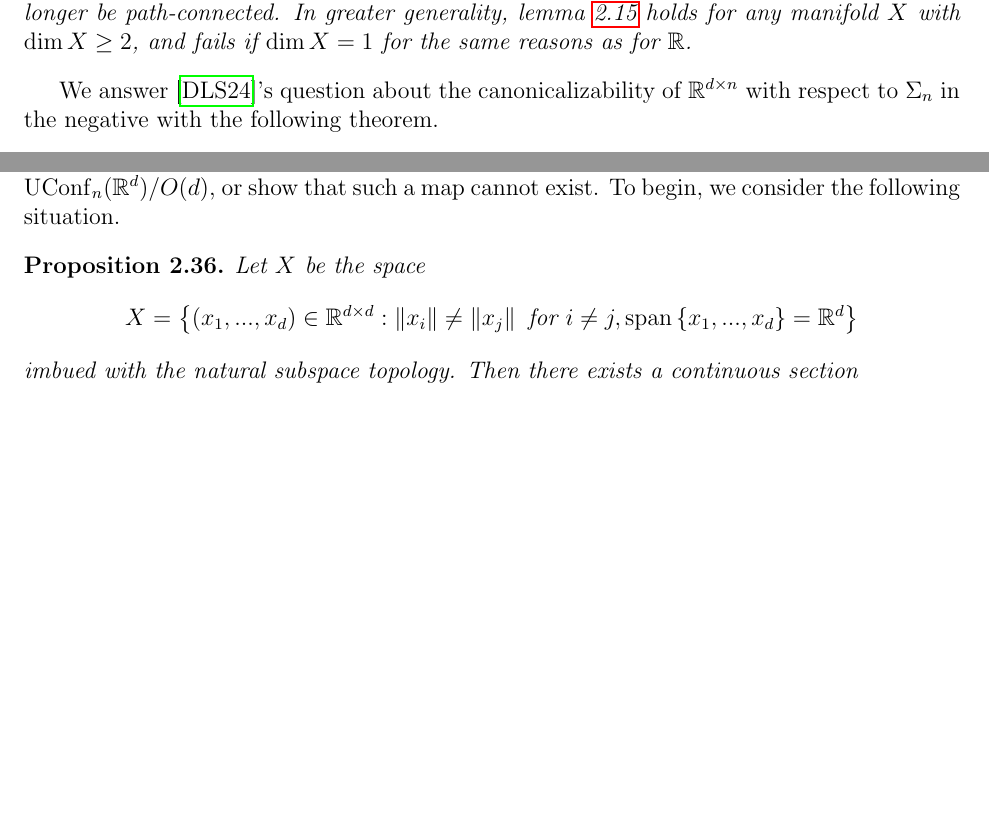
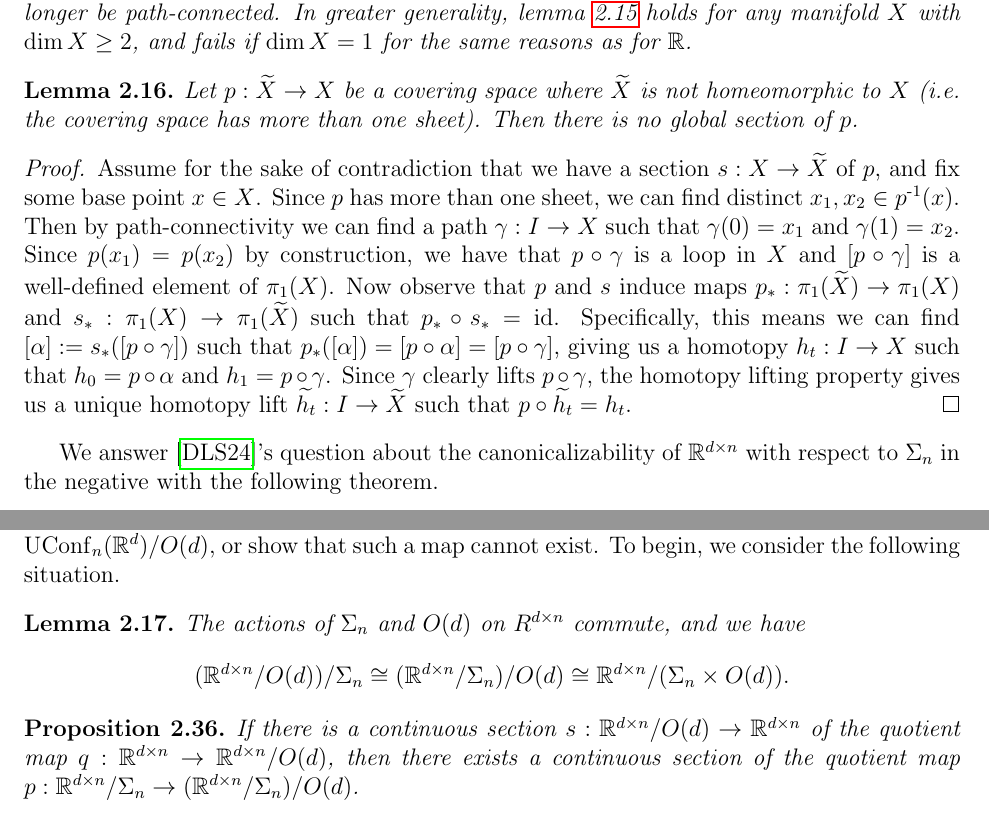
Before and after one commit to nkenschaft/cmu-ms-thesis, a LaTeX thesis (notes/notes.tex, which reads notes/canonicalizing-matrices-permutations.tex, notes/canonicalizing-point-clouds-rotations.tex): two parts of pages 38 and 40 of 43, joined at a grey line, cut so that both start at the same text, the shorter picture padded with empty space. Compiled offline with pdfLaTeX.

Commit message:
EOD 6/18

```diff
--- a/notes/canonicalizing-matrices-permutations.tex
+++ b/notes/canonicalizing-matrices-permutations.tex
@@ -68,6 +68,20 @@ Practically speaking, this would allow us to operate on unordered collections of
     In greater generality, lemma \ref{lem:conf-Rd-pconn} holds for any manifold $X$ with $\dim X \geq 2$, and fails if $\dim X = 1$ for the same reasons as for $\R$.
 \end{remark}
 
+\begin{lemma}
+    Let $p : \Tilde{X} \to X$ be a covering space where $\Tilde{X}$ is not homeomorphic to $X$ (i.e. the covering space has more than one sheet).
+    Then there is no global section of $p$.
+    \begin{proof}
+        Assume for the sake of contradiction that we have a section $s : X \to \Tilde{X}$ of $p$, and fix some base point $x \in X$.
+        Since $p$ has more than one sheet, we can find distinct $x_1,x_2 \in \inv{p}(x)$.
+        Then by path-connectivity we can find a path $\gamma : I \to X$ such that $\gamma(0) = x_1$ and $\gamma(1) = x_2$.
+        Since $p(x_1) = p(x_2)$ by construction, we have that $p \circ \gamma$ is a loop in $X$ and $[p \circ \gamma]$ is a well-defined element of $\pi_1(X)$.
+        Now observe that $p$ and $s$ induce maps $p_* : \pi_1(\Tilde{X}) \to \pi_1(X)$ and $s_* : \pi_1(X) \to \pi_1(\Tilde{X})$ such that $p_* \circ s_* = \id$.
+        Specifically, this means we can find $[\alpha] := s_*([p \circ \gamma])$ such that $p_*([\alpha]) = [p \circ \alpha] = [p \circ \gamma]$, giving us a homotopy $h_t : I \to X$ such that $h_0 = p \circ \alpha$ and $h_1 = p \circ \gamma$.
+        Since $\gamma$ clearly lifts $p \circ \gamma$, the homotopy lifting property gives us a unique homotopy lift $\Tilde{h_t} : I \to \Tilde{X}$ such that $p \circ \Tilde{h_t} = h_t$.
+    \end{proof}
+\end{lemma}
+
 We answer \cite{dym2024equivariant}'s question about the canonicalizability of $\R^{d \times n}$ with respect to $\Sigma_n$ in the negative with the following theorem.
 
 \begin{theorem}\label{thm:no-Sigman-canon-for-dxn}
--- a/notes/canonicalizing-point-clouds-rotations.tex
+++ b/notes/canonicalizing-point-clouds-rotations.tex
@@ -3,11 +3,15 @@ The last space we might wish to canonicalize is (unordered) point clouds with re
 In particular, we wish to produce a section of the quotient $q : \UConf_n(\R^d) \to \UConf_n(\R^d) / O(d)$, or show that such a map cannot exist.
 To begin, we consider the following situation.
 
+\begin{lemma}
+    The actions of $\Sigma_n$ and $O(d)$ on $R^{d \times n}$ commute, and we have
+    \[
+        (\R^{d \times n} / O(d)) / \Sigma_n
+        \cong (\R^{d \times n} / \Sigma_n) / O(d)
+        \cong \R^{d \times n} / (\Sigma_n \times O(d)).
+    \]
+\end{lemma}
+
 \begin{proposition}
-    Let $X$ be the space
-    \[
-    X = \set{(x_1,...,x_d) \in \R^{d \times d} : \norm{x_i} \neq \norm{x_j} \tfor i \neq j, \Span\set{x_1,...,x_d} = \R^d}
-    \]
-    imbued with the natural subspace topology.
-    Then there exists a continuous section
+    If there is a continuous section $s : \R^{d \times n} / O(d) \to \R^{d \times n}$ of the quotient map $q : \R^{d \times n} \to \R^{d \times n} / O(d)$, then there exists a continuous section of the quotient map $p : \R^{d \times n} / \Sigma_n \to (\R^{d \times n} / \Sigma_n) / O(d)$.
 \end{proposition}
```
Also changed, not shown: notes/notes.pdf.
